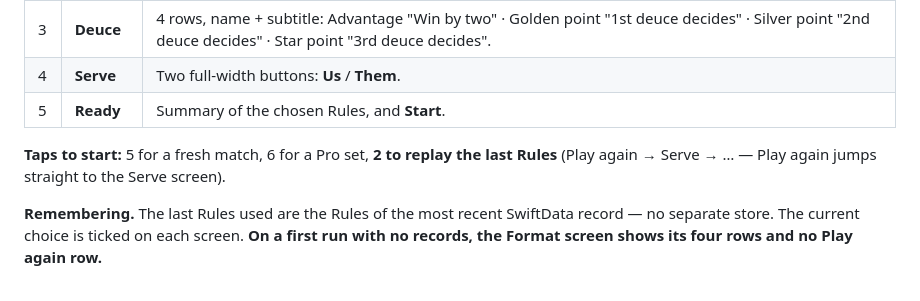
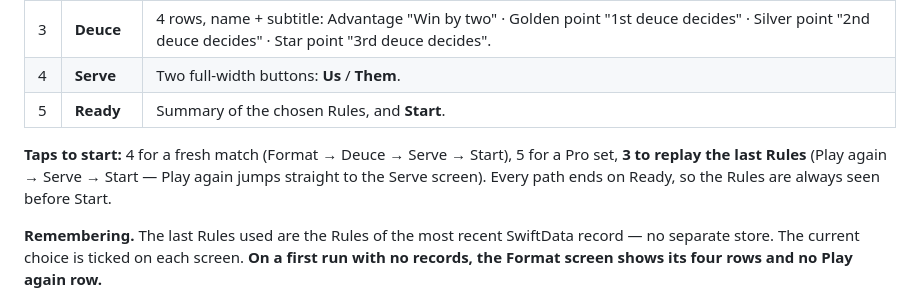
Before and after one commit to robmass/punto-de-oro, a Markdown page: docs/spec.md, the part around the change. Rendered like a GitHub page.

Commit message:
Count the setup taps the wizard actually takes
The old counts (5 / 6 / 2) disagreed with the spec's own screen list.
The built flow, confirmed on the simulator, is 4 for a fresh match, 5
for a Pro set and 3 for Play again, with every path ending on Ready.

Co-Authored-By: Claude Opus 5.5 (1M context) <noreply@anthropic.com>

```diff
--- a/docs/spec.md
+++ b/docs/spec.md
@@ -221,8 +221,9 @@ One screen per choice, tap a row to advance. Neutral chrome — system white/gra
 | 4 | **Serve** | Two full-width buttons: **Us** / **Them**. |
 | 5 | **Ready** | Summary of the chosen Rules, and **Start**. |
 
-**Taps to start:** 5 for a fresh match, 6 for a Pro set, **2 to replay the last Rules**
-(Play again → Serve → … — Play again jumps straight to the Serve screen).
+**Taps to start:** 4 for a fresh match (Format → Deuce → Serve → Start), 5 for a Pro set,
+**3 to replay the last Rules** (Play again → Serve → Start — Play again jumps straight to the
+Serve screen). Every path ends on Ready, so the Rules are always seen before Start.
 
 **Remembering.** The last Rules used are the Rules of the most recent SwiftData record — no
 separate store. The current choice is ticked on each screen. **On a first run with no records,
```
